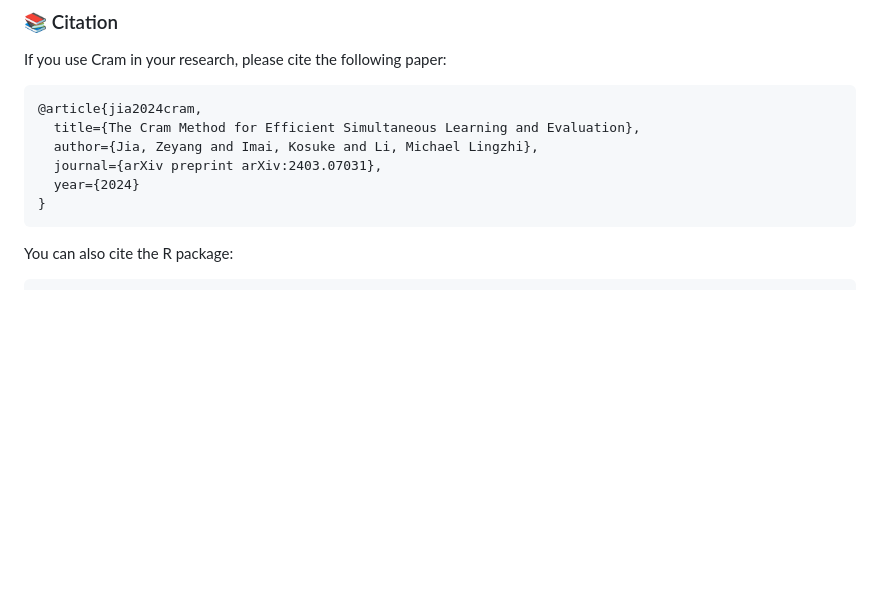
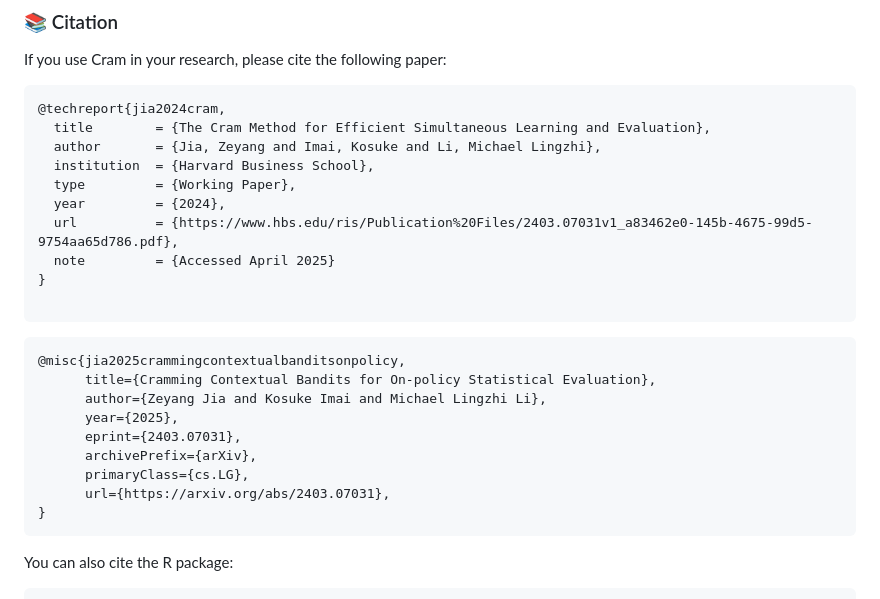
Before and after one commit to yanisvdc/cramR, a Markdown page: README.md, the part around the change. Rendered like a GitHub page; blank space fills up the shorter version.

Commit message:
up readme

````diff
--- a/README.md
+++ b/README.md
@@ -77,11 +77,27 @@ devtools::install_github("yanisvdc/cramR")
 If you use Cram in your research, please cite the following paper:
 
 ```bibtex
-@article{jia2024cram,
-  title={The Cram Method for Efficient Simultaneous Learning and Evaluation},
-  author={Jia, Zeyang and Imai, Kosuke and Li, Michael Lingzhi},
-  journal={arXiv preprint arXiv:2403.07031},
-  year={2024}
+@techreport{jia2024cram,
+  title        = {The Cram Method for Efficient Simultaneous Learning and Evaluation},
+  author       = {Jia, Zeyang and Imai, Kosuke and Li, Michael Lingzhi},
+  institution  = {Harvard Business School},
+  type         = {Working Paper},
+  year         = {2024},
+  url          = {https://www.hbs.edu/ris/Publication%20Files/2403.07031v1_a83462e0-145b-4675-99d5-9754aa65d786.pdf},
+  note         = {Accessed April 2025}
+}
+
+```
+
+```bibtex
+@misc{jia2025crammingcontextualbanditsonpolicy,
+      title={Cramming Contextual Bandits for On-policy Statistical Evaluation},
+      author={Zeyang Jia and Kosuke Imai and Michael Lingzhi Li},
+      year={2025},
+      eprint={2403.07031},
+      archivePrefix={arXiv},
+      primaryClass={cs.LG},
+      url={https://arxiv.org/abs/2403.07031},
 }
 ```
 
````
